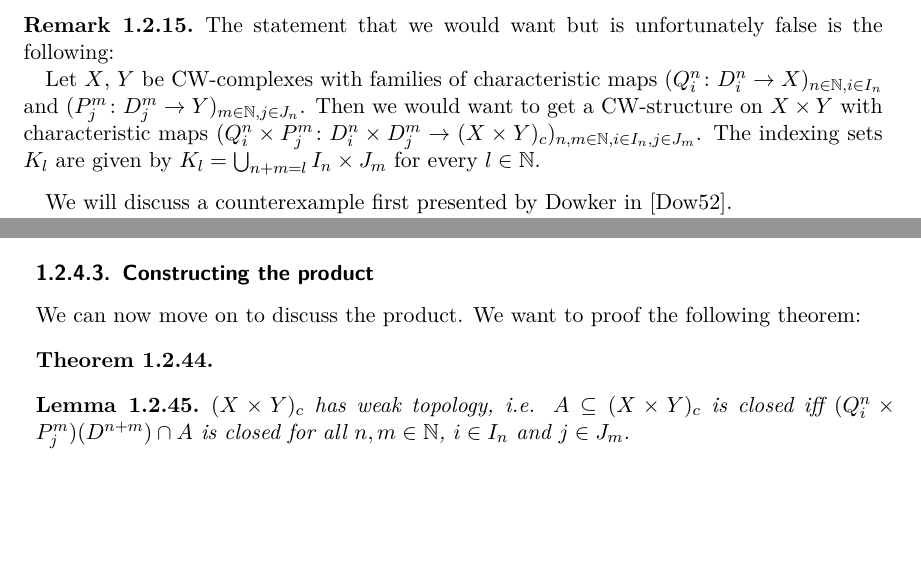
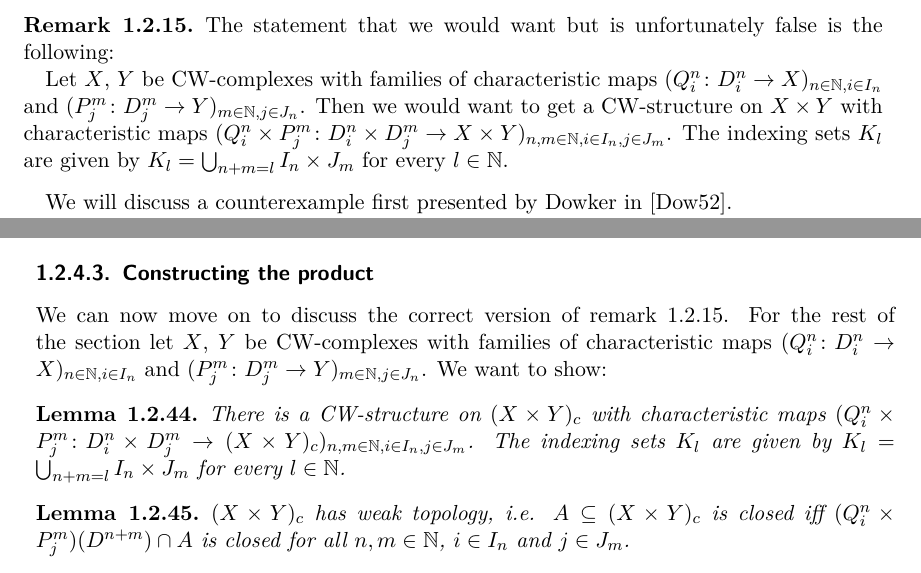
Before and after one commit to scholzhannah/CWComplexes, a LaTeX thesis (Latex/Thesis/thesis.tex, which reads Latex/Thesis/chapter_mathematics/section_constructions/subsection_product/subsubsection_counterexample.tex, Latex/Thesis/chapter_mathematics/section_constructions/subsection_product/subsubsection_product.tex): two parts of pages 15 and 22 of 27, joined at a grey line, cut so that both start at the same text, the shorter picture padded with empty space. Compiled offline with pdfLaTeX.

Commit message:
started with subsection on correct product

```diff
--- a/Latex/Thesis/chapter_mathematics/section_constructions/subsection_product/subsubsection_counterexample.tex
+++ b/Latex/Thesis/chapter_mathematics/section_constructions/subsection_product/subsubsection_counterexample.tex
@@ -6,7 +6,7 @@ We will first show that the product of two CW-complexes is not necessarily a CW-
     The statement that we would want but is unfortunately false is the following:
 
     Let $X$, $Y$ be CW-complexes with families of characteristic maps $(Q_i^n \colon D_i^n \to X)_{n \in \bN, i \in I_n}$ and $(P_j^m \colon D_j^m \to Y)_{m \in \bN, j \in J_n}$.
-    Then we would want to get a CW-structure on $X \times Y$ with characteristic maps $(Q_i^n \times P_j^m \colon D_i^n \times D_j^m \to (X \times Y)_c)_{n,m \in \bN,i \in I_n,j \in J_m}$.
+    Then we would want to get a CW-structure on $X \times Y$ with characteristic maps $(Q_i^n \times P_j^m \colon D_i^n \times D_j^m \to X \times Y)_{n,m \in \bN,i \in I_n,j \in J_m}$.
     The indexing sets $K_l$ are given by $K_l = \bigcup_{n + m = l}I_n \times J_m$ for every $l \in \bN$.
 \end{rem}
 
--- a/Latex/Thesis/chapter_mathematics/section_constructions/subsection_product/subsubsection_product.tex
+++ b/Latex/Thesis/chapter_mathematics/section_constructions/subsection_product/subsubsection_product.tex
@@ -1,11 +1,13 @@
 \subsubsection{Constructing the product}
 
-We can now move on to discuss the product.
-We want to proof the following theorem:
+We can now move on to discuss the correct version of remark \ref{rem:wrongproduct}.
+For the rest of the section let $X$, $Y$ be CW-complexes with families of characteristic maps $(Q_i^n \colon D_i^n \to X)_{n \in \bN, i \in I_n}$ and $(P_j^m \colon D_j^m \to Y)_{m \in \bN, j \in J_n}$.
+We want to show:
 
-\begin{thm}
-
-\end{thm}
+\begin{lem}
+    There is a CW-structure on $(X \times Y)_c$ with characteristic maps $(Q_i^n \times P_j^m \colon D_i^n \times D_j^m \to (X \times Y)_c)_{n,m \in \bN,i \in I_n,j \in J_m}$.
+    The indexing sets $K_l$ are given by $K_l = \bigcup_{n + m = l}I_n \times J_m$ for every $l \in \bN$.
+\end{lem}
 
 \begin{lem}
     $(X \times Y)_c$ has weak topology,
--- a/Latex/Thesis/thesis.tex
+++ b/Latex/Thesis/thesis.tex
@@ -109,7 +109,7 @@
 % z.B.: Prof. Dr. Peter Koepke
 \betreuer{Advisor: Prof. Dr. Floris van Doorn}
 %name of the second advisor of the thesis
-\zweitgutachter{Second Advisor: Prof. Dr. X Y}
+\zweitgutachter{Second Advisor: Prof. Dr. Philipp Hieronymi}
 
 %Name of the Insitute of the advisor
 %z.B.: Mathematisches Institut
```
Also changed, not shown: Latex/Thesis/thesis.pdf, 3 other files.
